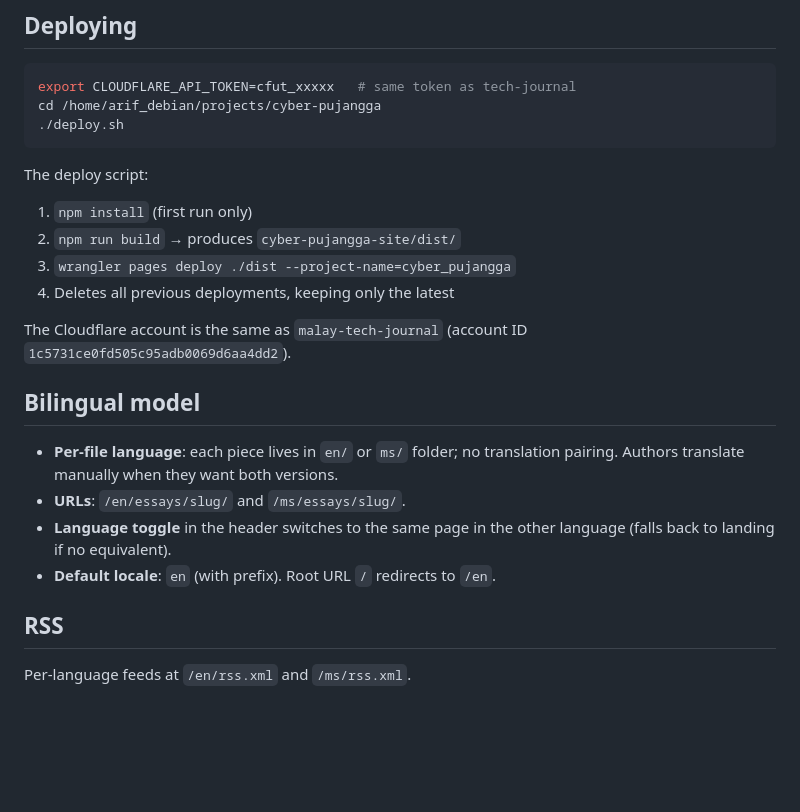
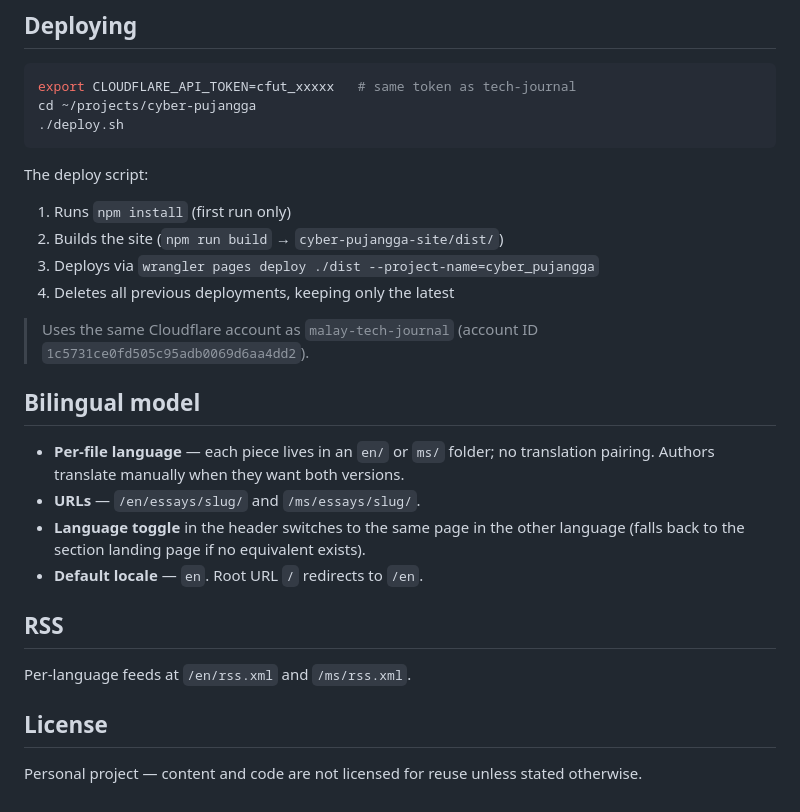
Before and after one commit to arifbazli/cyber-pujangga, a Markdown page: README.md, the part around one of its changes. Drawn GitHub-style; blank space fills up the shorter version.

Commit message:
docs: modernize README with project case-study framing

````diff
--- a/README.md
+++ b/README.md
@@ -63,29 +83,29 @@ npm run dev          # http://localhost:4321
 
 ```bash
 export CLOUDFLARE_API_TOKEN=cfut_xxxxx   # same token as tech-journal
-cd /home/arif_debian/projects/cyber-pujangga
+cd ~/projects/cyber-pujangga
 ./deploy.sh
 ```
 
 The deploy script:
-1. `npm install` (first run only)
-2. `npm run build` → produces `cyber-pujangga-site/dist/`
-3. `wrangler pages deploy ./dist --project-name=cyber_pujangga`
+1. Runs `npm install` (first run only)
+2. Builds the site (`npm run build` → `cyber-pujangga-site/dist/`)
+3. Deploys via `wrangler pages deploy ./dist --project-name=cyber_pujangga`
 4. Deletes all previous deployments, keeping only the latest
 
-The Cloudflare account is the same as `malay-tech-journal`
-(account ID `1c5731ce0fd505c95adb0069d6aa4dd2`).
+> Uses the same Cloudflare account as `malay-tech-journal` (account ID `1c5731ce0fd505c95adb0069d6aa4dd2`).
 
 ## Bilingual model
 
-- **Per-file language**: each piece lives in `en/` or `ms/` folder; no
-  translation pairing. Authors translate manually when they want both
-  versions.
-- **URLs**: `/en/essays/slug/` and `/ms/essays/slug/`.
-- **Language toggle** in the header switches to the same page in the
-  other language (falls back to landing if no equivalent).
-- **Default locale**: `en` (with prefix). Root URL `/` redirects to `/en`.
+- **Per-file language** — each piece lives in an `en/` or `ms/` folder; no translation pairing. Authors translate manually when they want both versions.
+- **URLs** — `/en/essays/slug/` and `/ms/essays/slug/`.
+- **Language toggle** in the header switches to the same page in the other language (falls back to the section landing page if no equivalent exists).
+- **Default locale** — `en`. Root URL `/` redirects to `/en`.
 
 ## RSS
 
 Per-language feeds at `/en/rss.xml` and `/ms/rss.xml`.
+
+## License
+
+Personal project — content and code are not licensed for reuse unless stated otherwise.
````
Also changed, not shown: other parts of README.md (+25 -5 lines).
